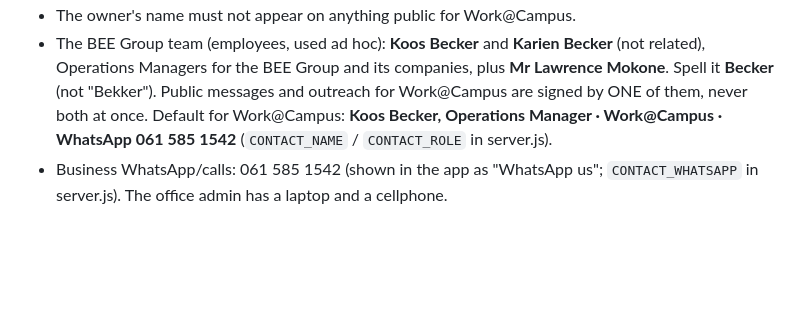
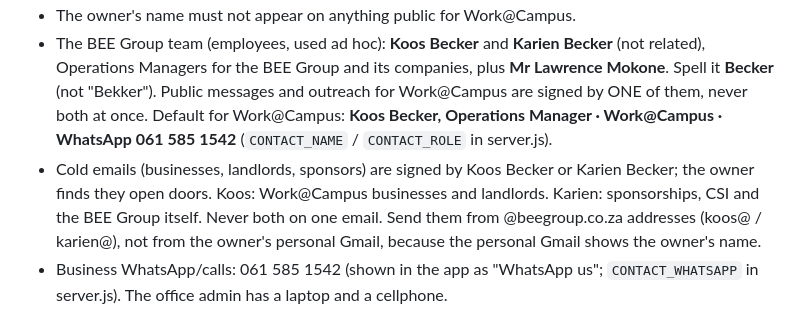
Before and after one commit to mofenyi3000AI/WorkCampus, a Markdown page: CLAUDE.md, the part around the change. Rendered like a GitHub page; blank space fills up the shorter version.

Commit message:
CLAUDE.md: cold emails signed by Koos or Karien Becker from beegroup.co.za addresses
Co-Authored-By: Claude Opus 5.5 <noreply@anthropic.com>
Claude-Session: https://claude.ai/code/session_01EPQJn8PrWR3vR9Zb6ungzd

```diff
--- a/CLAUDE.md
+++ b/CLAUDE.md
@@ -19,6 +19,10 @@ Judge every suggestion by this question: **does it bring in money, or bring in t
   Public messages and outreach for Work@Campus are signed by ONE of them, never both at once.
   Default for Work@Campus: **Koos Becker, Operations Manager · Work@Campus · WhatsApp 061 585 1542**
   (`CONTACT_NAME` / `CONTACT_ROLE` in server.js).
+- Cold emails (businesses, landlords, sponsors) are signed by Koos Becker or Karien Becker; the owner finds they open doors.
+  Koos: Work@Campus businesses and landlords. Karien: sponsorships, CSI and the BEE Group itself. Never both on one email.
+  Send them from @beegroup.co.za addresses (koos@ / karien@), not from the owner's personal Gmail,
+  because the personal Gmail shows the owner's name.
 - Business WhatsApp/calls: 061 585 1542 (shown in the app as "WhatsApp us"; `CONTACT_WHATSAPP` in server.js).
   The office admin has a laptop and a cellphone.
 
```
